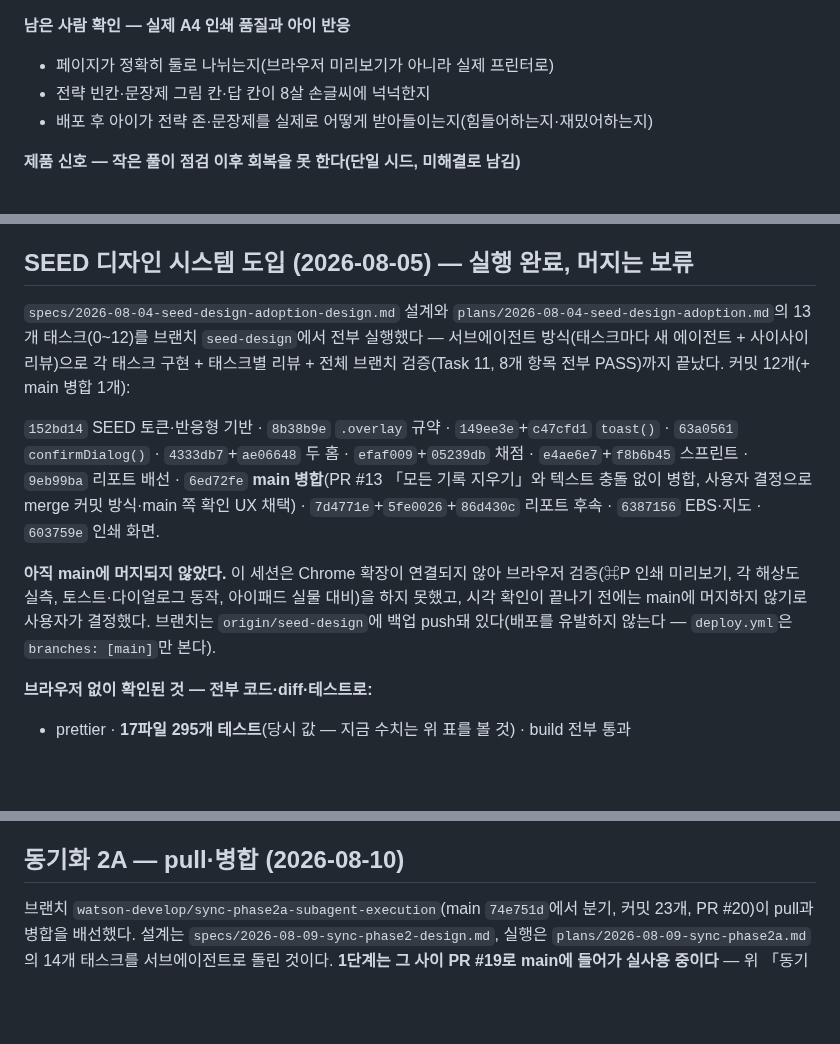
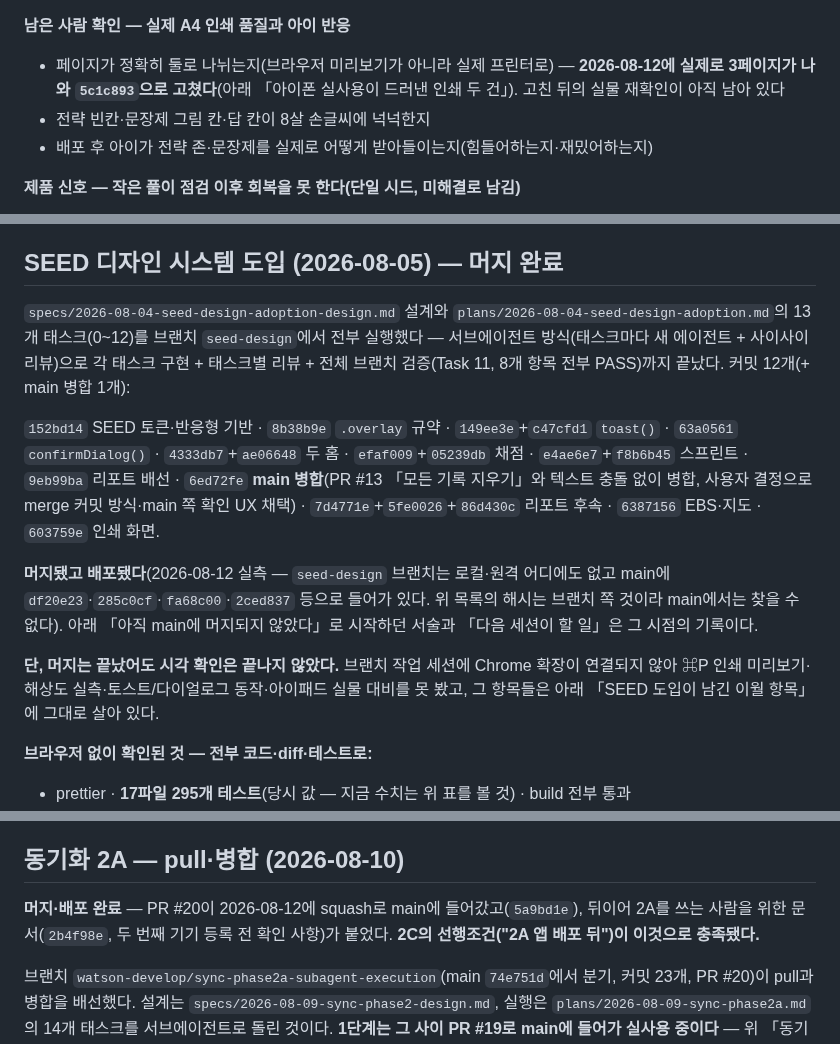
Before and after one commit to watson-develop/haruchi, a Markdown page: docs/superpowers/HANDOFF.md, 3 parts joined by grey strips. Rendered like a GitHub page; blank space fills up the shorter version.

```diff
--- a/docs/superpowers/HANDOFF.md
+++ b/docs/superpowers/HANDOFF.md
@@ -100,7 +100,9 @@
 
 **남은 사람 확인 — 실제 A4 인쇄 품질과 아이 반응**
 
-- 페이지가 정확히 둘로 나뉘는지(브라우저 미리보기가 아니라 실제 프린터로)
+- 페이지가 정확히 둘로 나뉘는지(브라우저 미리보기가 아니라 실제 프린터로) — **2026-08-12에
+  실제로 3페이지가 나와 `5c1c893`으로 고쳤다**(아래 「아이폰 실사용이 드러낸 인쇄 두 건」).
+  고친 뒤의 실물 재확인이 아직 남아 있다
 - 전략 빈칸·문장제 그림 칸·답 칸이 8살 손글씨에 넉넉한지
 - 배포 후 아이가 전략 존·문장제를 실제로 어떻게 받아들이는지(힘들어하는지·재밌어하는지)
 
@@ -174,13 +176,15 @@
 - showError가 `(message, detail?)` 2인자가 됐다 — 사람 말 + 작은 기술 상세
 - 운영자 호칭은 "부모"로 통일(사용자 결정) — brand.md 용어 사전이 정본
 
-## SEED 디자인 시스템 도입 (2026-08-05) — 실행 완료, 머지는 보류
+## SEED 디자인 시스템 도입 (2026-08-05) — 머지 완료
 
 `specs/2026-08-04-seed-design-adoption-design.md` 설계와 `plans/2026-08-04-seed-design-adoption.md`의 13개 태스크(0~12)를 브랜치 `seed-design`에서 전부 실행했다 — 서브에이전트 방식(태스크마다 새 에이전트 + 사이사이 리뷰)으로 각 태스크 구현 + 태스크별 리뷰 + 전체 브랜치 검증(Task 11, 8개 항목 전부 PASS)까지 끝났다. 커밋 12개(+ main 병합 1개):
 
 `152bd14` SEED 토큰·반응형 기반 · `8b38b9e` `.overlay` 규약 · `149ee3e`+`c47cfd1` `toast()` · `63a0561` `confirmDialog()` · `4333db7`+`ae06648` 두 홈 · `efaf009`+`05239db` 채점 · `e4ae6e7`+`f8b6b45` 스프린트 · `9eb99ba` 리포트 배선 · `6ed72fe` **main 병합**(PR #13 「모든 기록 지우기」와 텍스트 충돌 없이 병합, 사용자 결정으로 merge 커밋 방식·main 쪽 확인 UX 채택) · `7d4771e`+`5fe0026`+`86d430c` 리포트 후속 · `6387156` EBS·지도 · `603759e` 인쇄 화면.
 
-**아직 main에 머지되지 않았다.** 이 세션은 Chrome 확장이 연결되지 않아 브라우저 검증(⌘P 인쇄 미리보기, 각 해상도 실측, 토스트·다이얼로그 동작, 아이패드 실물 대비)을 하지 못했고, 시각 확인이 끝나기 전에는 main에 머지하지 않기로 사용자가 결정했다. 브랜치는 `origin/seed-design`에 백업 push돼 있다(배포를 유발하지 않는다 — `deploy.yml`은 `branches: [main]`만 본다).
+**머지됐고 배포됐다**(2026-08-12 실측 — `seed-design` 브랜치는 로컬·원격 어디에도 없고 main에 `df20e23`·`285c0cf`·`fa68c00`·`2ced837` 등으로 들어가 있다. 위 목록의 해시는 브랜치 쪽 것이라 main에서는 찾을 수 없다). 아래 「아직 main에 머지되지 않았다」로 시작하던 서술과 「다음 세션이 할 일」은 그 시점의 기록이다.
+
+**단, 머지는 끝났어도 시각 확인은 끝나지 않았다.** 브랜치 작업 세션에 Chrome 확장이 연결되지 않아 ⌘P 인쇄 미리보기·해상도 실측·토스트/다이얼로그 동작·아이패드 실물 대비를 못 봤고, 그 항목들은 아래 「SEED 도입이 남긴 이월 항목」에 그대로 살아 있다.
 
 **브라우저 없이 확인된 것 — 전부 코드·diff·테스트로:**
 
@@ -327,6 +331,10 @@ Supabase 프로젝트가 아직 없어도, 심지어 사람이 `supabase/README.
     그 뒤 다른 날의 스프린트도 계속 올라가는지(한 target의 실패가 전체를 막지 않는다)
 
 ## 동기화 2A — pull·병합 (2026-08-10)
+
+**머지·배포 완료** — PR #20이 2026-08-12에 squash로 main에 들어갔고(`5a9bd1e`), 뒤이어
+2A를 쓰는 사람을 위한 문서(`2b4f98e`, 두 번째 기기 등록 전 확인 사항)가 붙었다. **2C의
+선행조건("2A 앱 배포 뒤")이 이것으로 충족됐다.**
 
 브랜치 `watson-develop/sync-phase2a-subagent-execution`(main `74e751d`에서 분기, 커밋
 23개, PR #20)이 pull과 병합을 배선했다. 설계는 `specs/2026-08-09-sync-phase2-design.md`, 실행은
```
Also changed, not shown: other parts of docs/superpowers/HANDOFF.md (+45 -12 lines).
